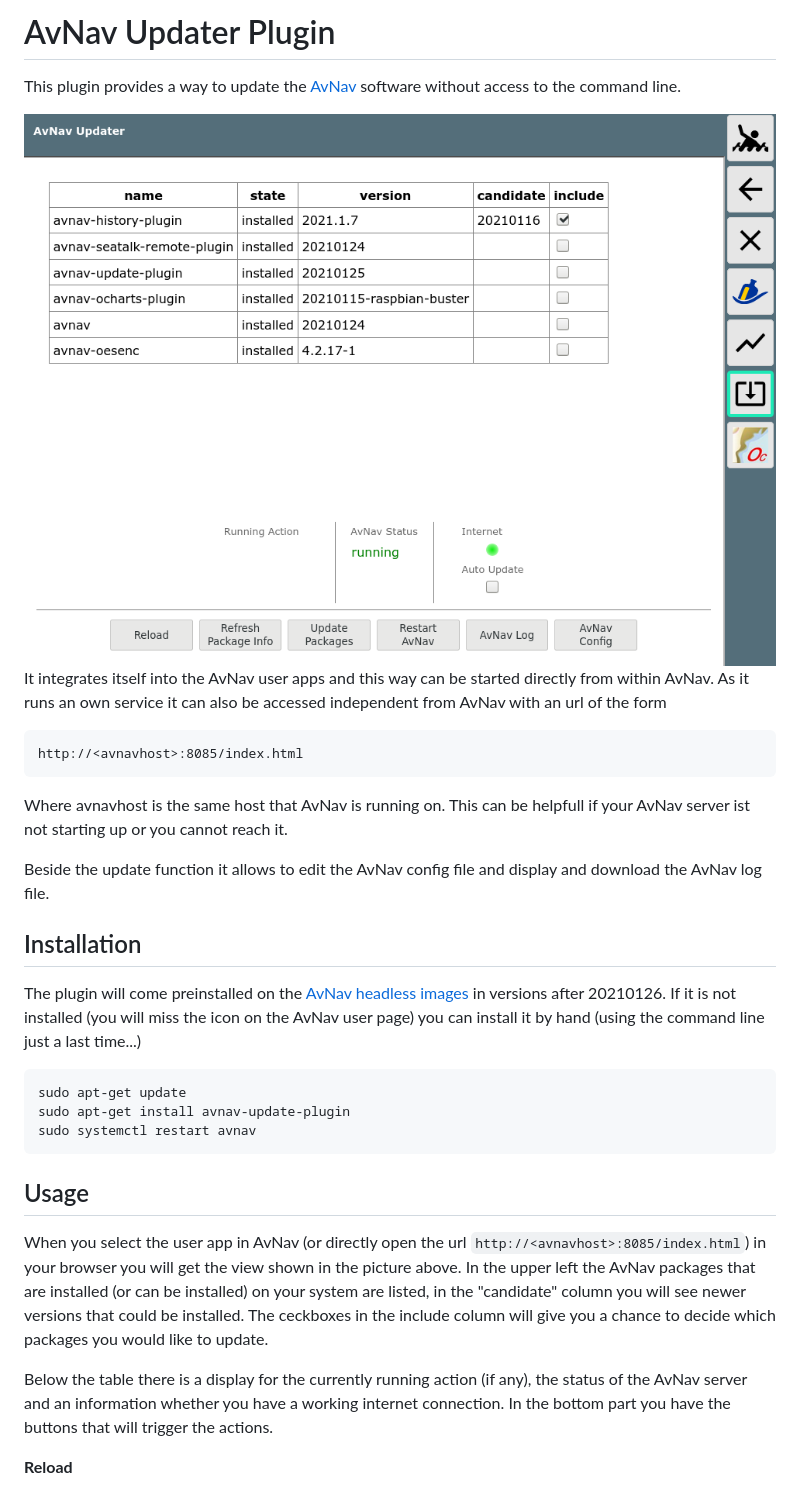
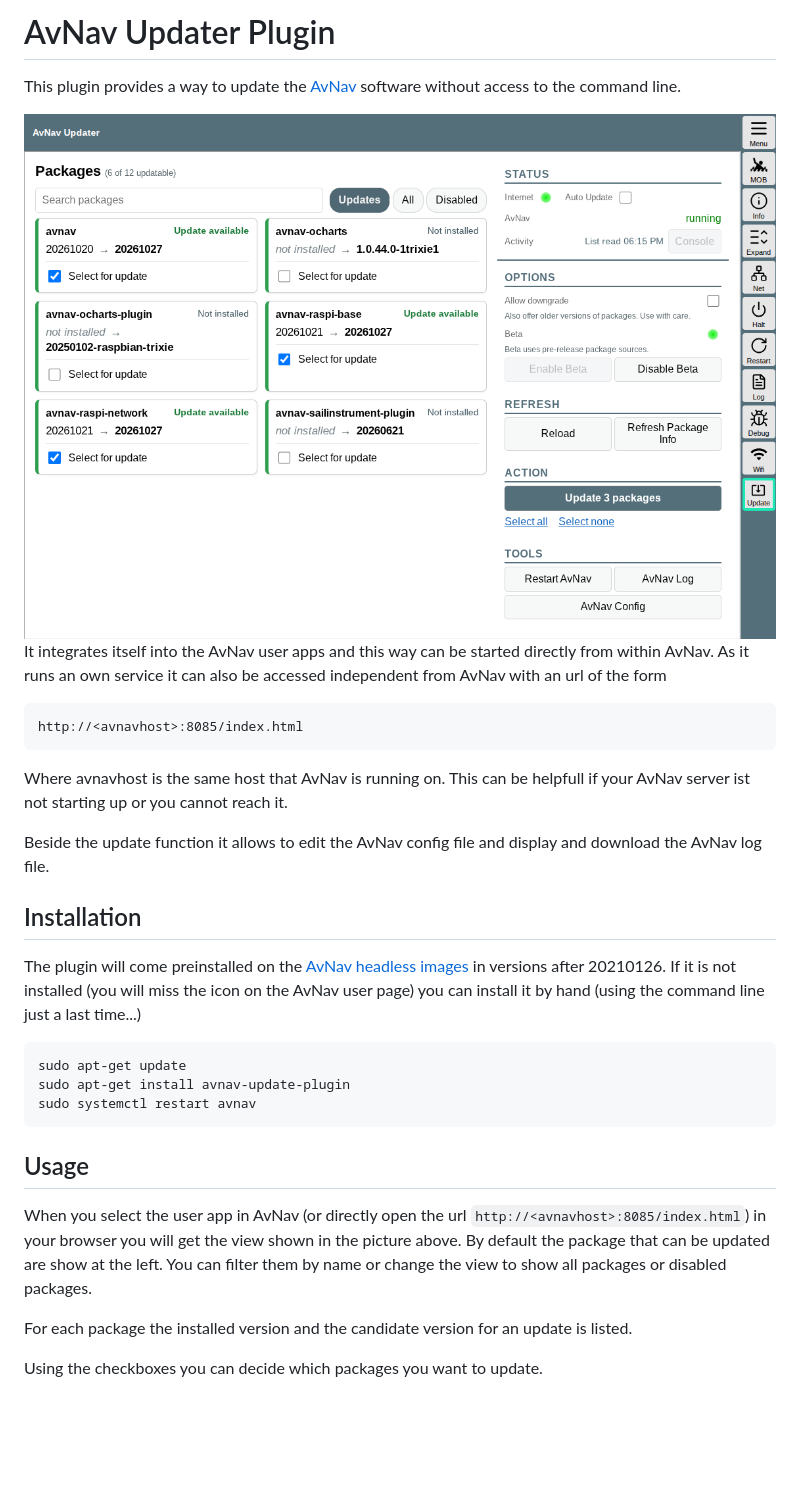
Before and after one commit to wellenvogel/avnav-update-plugin, a Markdown page: Readme.md, the part around one of its changes. Drawn GitHub-style; pictures changed too: doc/mainscreen.png; blank space fills up the shorter version.

````diff
--- a/Readme.md
+++ b/Readme.md
@@ -1,5 +1,4 @@
-AvNav Updater Plugin
-====================
+# AvNav Updater Plugin
 
 This plugin provides a way to update the [AvNav](https://www.wellenvogel.net/software/avnav/docs/beschreibung.html?lang=en) software without access to the command line.
 
@@ -13,8 +12,8 @@ Where avnavhost is the same host that AvNav is running on. This can be helpfull
 
 Beside the update function it allows to edit the AvNav config file and display and download the AvNav log file.
 
-Installation
-------------
+## Installation
+
 The plugin will come preinstalled on the [AvNav headless images](https://www.wellenvogel.net/software/avnav/docs/install.html?lang=en#h2:ImagewihoutattacheddisplayHeadless) in versions after 20210126.
 If it is not installed (you will miss the icon on the AvNav user page) you can install it by hand (using the command line just a last time...)
 ```
@@ -23,13 +22,12 @@ sudo apt-get install avnav-update-plugin
 sudo systemctl restart avnav
 ```
 
-Usage
------
+## Usage
+
 When you select the user app in AvNav (or directly open the url `http://<avnavhost>:8085/index.html`) in your browser you will get the view shown in the picture above.
-In the upper left the AvNav packages that are installed (or can be installed) on your system are listed, in the "candidate" column you will see newer versions that could be installed. The ceckboxes in the include column will give you a chance to decide which packages you would like to update.
+By default the package that can be updated are show at the left. You can filter them by name or change the view to show all packages or disabled packages.
 
-Below the table there is a display for the currently running action (if any), the status of the AvNav server and an information whether you have a working internet connection.
-In the bottom part you have the buttons that will trigger the actions.
+For each package the installed version and the candidate version for an update is listed.
 
-**Reload**
+Using the checkboxes you can decide which packages you want to update.
 
````
Also changed, not shown: other parts of Readme.md (+27 -19 lines), doc/config.png, doc/log.png, doc/mainscreen-mobile-1.png (added), doc/update.png.
